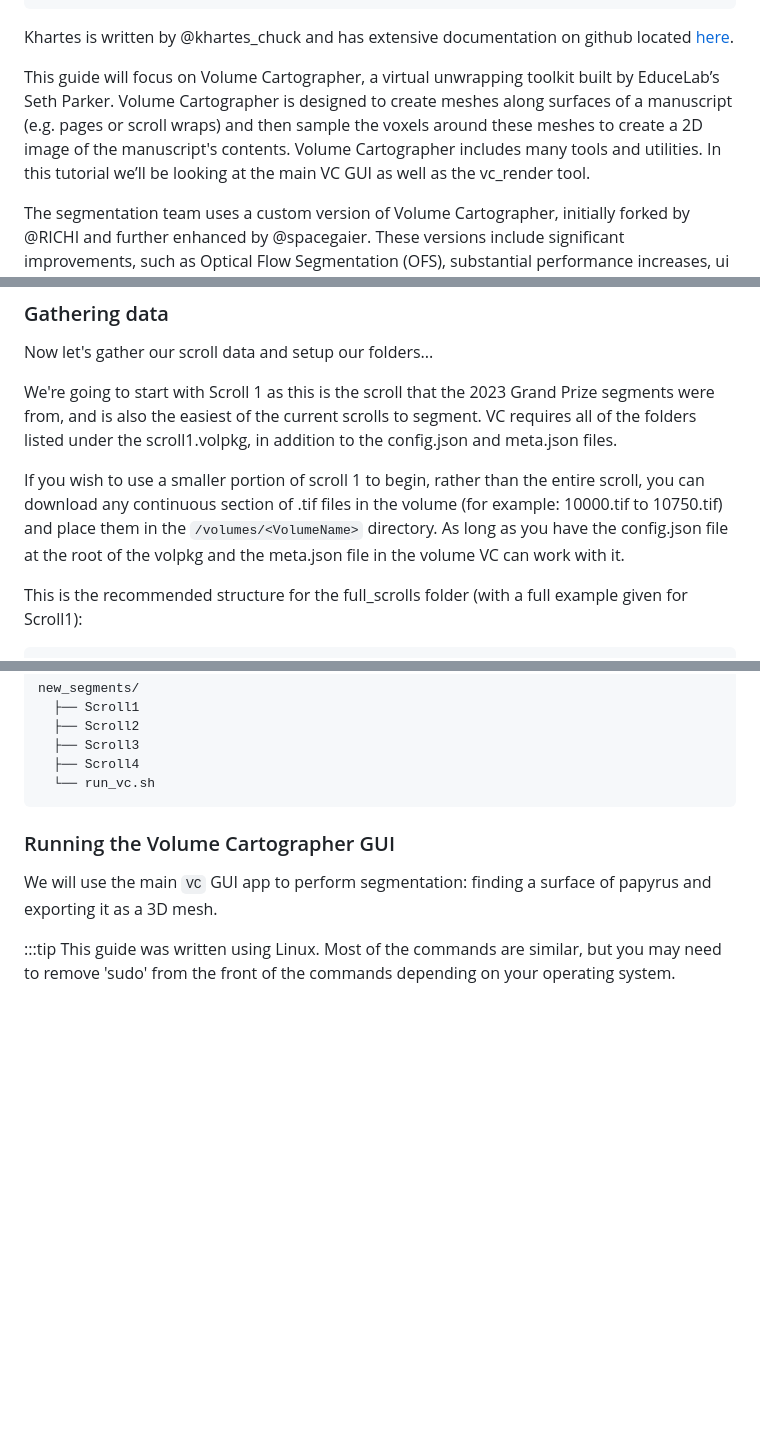
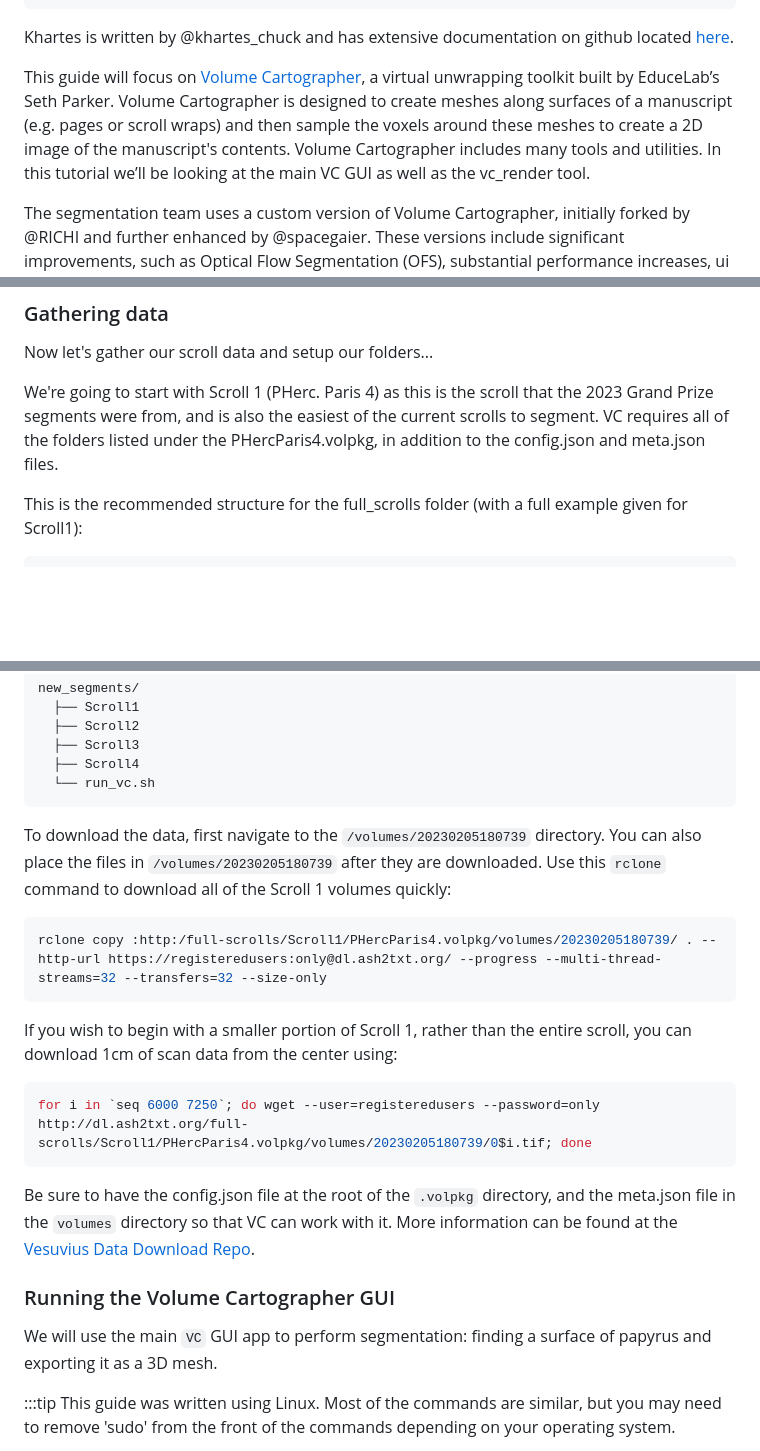
Before and after one commit to tomhsiao1260/villa, a Markdown page: scrollprize-website/docs/06_tutorial3.md, 3 parts joined by grey strips. Drawn GitHub-style; blank space fills up the shorter version.

Commit message:
Update 06_tutorial3.md
- Added rclone command to correspond with the one given in the tutorial video
- Added instructions for downloading 1cm of scroll data
- Added links
- Minor grammar/punctuation edits

````diff
--- a/scrollprize-website/docs/06_tutorial3.md
+++ b/scrollprize-website/docs/06_tutorial3.md
@@ -97,7 +97,7 @@ To perform segmentation, you have two choices of software: Khartes, and Volume C
 
 Khartes is written by @khartes_chuck and has extensive documentation on github located [here](https://github.com/KhartesViewer/khartes).
 
-This guide will focus on Volume Cartographer, a virtual unwrapping toolkit built by EduceLab’s Seth Parker. Volume Cartographer is designed to create meshes along surfaces of a manuscript (e.g. pages or scroll wraps) and then sample the voxels around these meshes to create a 2D image of the manuscript's contents. Volume Cartographer includes many tools and utilities. In this tutorial we’ll be looking at the main VC GUI as well as the vc_render tool.
+This guide will focus on [Volume Cartographer](https://github.com/educelab/volume-cartographer), a virtual unwrapping toolkit built by EduceLab’s Seth Parker. Volume Cartographer is designed to create meshes along surfaces of a manuscript (e.g. pages or scroll wraps) and then sample the voxels around these meshes to create a 2D image of the manuscript's contents. Volume Cartographer includes many tools and utilities. In this tutorial we’ll be looking at the main VC GUI as well as the vc_render tool.
 
 The segmentation team uses a custom version of Volume Cartographer, initially forked by @RICHI and further enhanced by @spacegaier. These versions include significant improvements, such as Optical Flow Segmentation (OFS), substantial performance increases, ui improvements, and many other changes. The latest fork, maintained by @spacegaier, is available here: https://github.com/spacegaier/volume-cartographer.
 
@@ -211,9 +211,7 @@ make install
 
 Now let's gather our scroll data and setup our folders...
 
-We're going to start with Scroll 1 as this is the scroll that the 2023 Grand Prize segments were from, and is also the easiest of the current scrolls to segment. VC requires all of the folders listed under the scroll1.volpkg, in addition to the config.json and meta.json files.
-
-If you wish to use a smaller portion of scroll 1 to begin, rather than the entire scroll, you can download any continuous section of .tif files in the volume (for example: 10000.tif to 10750.tif) and place them in the `/volumes/<VolumeName>` directory. As long as you have the config.json file at the root of the volpkg and the meta.json file in the volume VC can work with it.
+We're going to start with Scroll 1 (PHerc. Paris 4) as this is the scroll that the 2023 Grand Prize segments were from, and is also the easiest of the current scrolls to segment. VC requires all of the folders listed under the PHercParis4.volpkg, in addition to the config.json and meta.json files.
 
 
 This is the recommended structure for the full_scrolls folder (with a full example given for Scroll1):
@@ -250,6 +248,23 @@ new_segments/
   ├── Scroll4
   └── run_vc.sh
 ```
+
+To download the data, first navigate to the `/volumes/20230205180739` directory. You can also place the files in `/volumes/20230205180739` after they are downloaded.
+Use this `rclone` command to download all of the Scroll 1 volumes quickly:
+
+```bash
+rclone copy :http:/full-scrolls/Scroll1/PHercParis4.volpkg/volumes/20230205180739/ . --http-url https://registeredusers:only@dl.ash2txt.org/ --progress --multi-thread-streams=32 --transfers=32 --size-only
+```
+If you wish to begin with a smaller portion of Scroll 1, rather than the entire scroll, you can download 1cm of scan data from the center using:
+
+```bash
+for i in `seq 6000 7250`; do wget --user=registeredusers --password=only http://dl.ash2txt.org/full-scrolls/Scroll1/PHercParis4.volpkg/volumes/20230205180739/0$i.tif; done
+```
+
+Be sure to have the config.json file at the root of the `.volpkg` directory, and the meta.json file in the `volumes` directory so that VC can work with it.
+More information can be found at the [Vesuvius Data Download Repo](https://github.com/JamesDarby345/VesuviusDataDownload).
+
+
 ### Running the Volume Cartographer GUI
 
 
````
Also changed, not shown: other parts of scrollprize-website/docs/06_tutorial3.md (+4 -4 lines).
